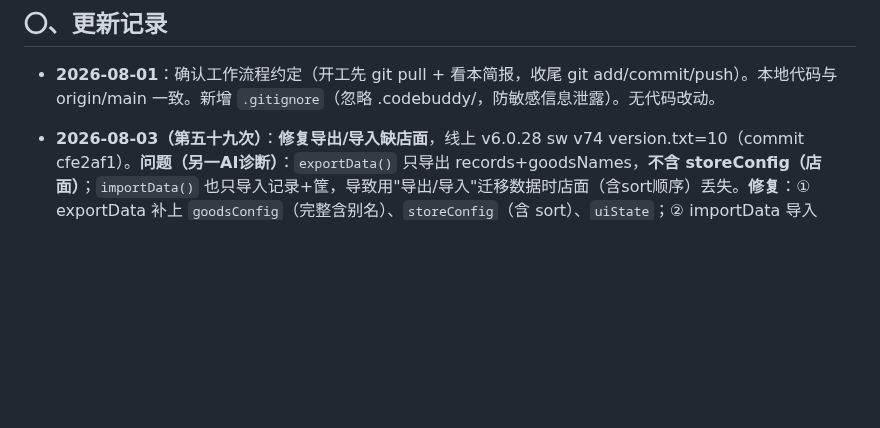
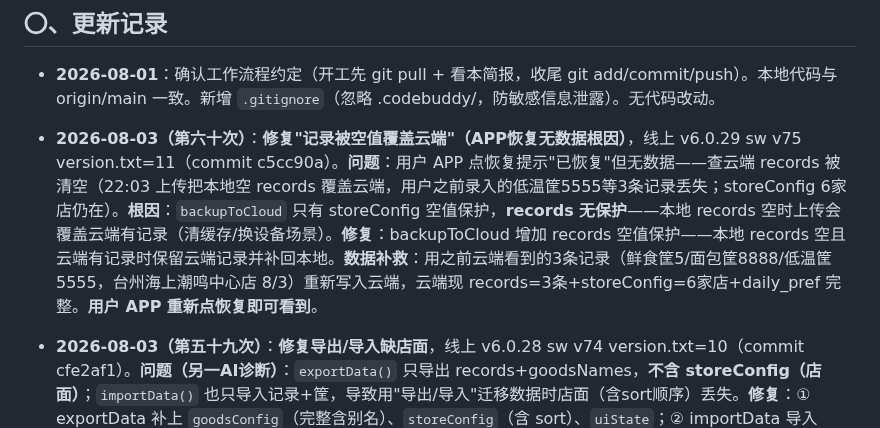
Before and after one commit to xiaokai8237-boop/inventory-app, a Markdown page: 交接简报.md, the part around the change. GitHub-like rendering; blank space fills up the shorter version.

Commit message:
更新交接简报(第六十次：记录空值覆盖修复)

```diff
--- a/交接简报.md
+++ b/交接简报.md
@@ -5,6 +5,7 @@
 ## 〇、更新记录
 
 - **2026-08-01**：确认工作流程约定（开工先 git pull + 看本简报，收尾 git add/commit/push）。本地代码与 origin/main 一致。新增 `.gitignore`（忽略 .codebuddy/，防敏感信息泄露）。无代码改动。
+- **2026-08-03（第六十次）**：**修复"记录被空值覆盖云端"（APP恢复无数据根因）**，线上 v6.0.29 sw v75 version.txt=11（commit c5cc90a）。**问题**：用户 APP 点恢复提示"已恢复"但无数据——查云端 records 被清空（22:03 上传把本地空 records 覆盖云端，用户之前录入的低温筐5555等3条记录丢失；storeConfig 6家店仍在）。**根因**：`backupToCloud` 只有 storeConfig 空值保护，**records 无保护**——本地 records 空时上传会覆盖云端有记录（清缓存/换设备场景）。**修复**：backupToCloud 增加 records 空值保护——本地 records 空且云端有记录时保留云端记录并补回本地。**数据补救**：用之前云端看到的3条记录（鲜食筐5/面包筐8888/低温筐5555，台州海上潮鸣中心店 8/3）重新写入云端，云端现 records=3条+storeConfig=6家店+daily_pref 完整。**用户 APP 重新点恢复即可看到**。
 - **2026-08-03（第五十九次）**：**修复导出/导入缺店面**，线上 v6.0.28 sw v74 version.txt=10（commit cfe2af1）。**问题（另一AI诊断）**：`exportData()` 只导出 records+goodsNames，**不含 storeConfig（店面）**；`importData()` 也只导入记录+筐，导致用"导出/导入"迁移数据时店面（含sort顺序）丢失。**修复**：① exportData 补上 `goodsConfig`（完整含别名）、`storeConfig`（含 sort）、`uiState`；② importData 导入 storeConfig/goodsConfig/uiState，旧格式导出无 storeConfig 时从记录店名补店面，导入后刷新店面界面（renderStorePanelUI/initAllStores）。**已验证**：导出 JSON 含 storeConfig(6家含sort)+goodsConfig+uiState+records。**记录同步**：已真实验证用户录入"低温筐5555"后云端立即有记录，APP恢复能拿到记录+顺序，同步链路正常。
 - **2026-08-03（第五十八次）**：**实施另一AI的预防措施，防止数据源分裂**，线上 v6.0.27 sw v73 version.txt=9（commit a4d90a6）。核心原则：**店面唯一数据源 = storeConfig（店面管理）**。**实现**：① 新增 `syncDailyPrefWithStores()`：日报打开时用当前 storeConfig 校验并刷新 `kuanwei_daily_pref.stores`（只保留存在的店、新店自动加入），使日报偏好始终是 storeConfig 镜像；② `backupToCloud` 备份前健康检查：storeConfig 为空但日报偏好有店 → 自动导入，避免空店面覆盖云端；③ restoreLoggedIn/doVerifyAccount/autoSyncFromCloud 恢复/同步后校验：storeConfig 空则从日报偏好自动导入；④ 店面管理面板加提示"店面请在此维护，日报/记录/汇总自动同步"。**已验证**：日报偏好残留已删店名→打开日报自动清除并加入新店；storeConfig空+备份→自动导入日报店。**补充**：第57次已实现 openStorePanel 打开店面管理时若 storeConfig 空则自动从日报偏好导入（importStoresFromDailyPref）。
 - **2026-08-03（第五十七次）**：**按另一AI建议根治"店面从未添加导致上传丢失"**，线上 v6.0.26 sw v72 version.txt=8（commit b107d24）。**确认根因（另一AI验证云端一致）**：用户网页端 storeConfig 本来就是空的，6 家台州店只存在于 `kuanwei_daily_pref`（日报偏好），用户从未在店面管理添加过店面。**实现**：新增 `importStoresFromDailyPref()`——店面管理为空时自动从 `kuanwei_daily_pref.stores` 导入店面到 storeConfig；在 `openStorePanel()` 打开店面管理时若 storeConfig 为空则自动导入并 toast。**已验证**：模拟 storeConfig空+daily_pref有6家→打开店面管理→自动导入6家店(storeCount=6)，且 saveStoreConfig 触发自动备份上传云端(云端 storeConfig 有6家)。**用户操作**：更新到 v6.0.26 后，打开网页端店面管理→自动出现6家店→点备份→APP恢复即有店面。
```
